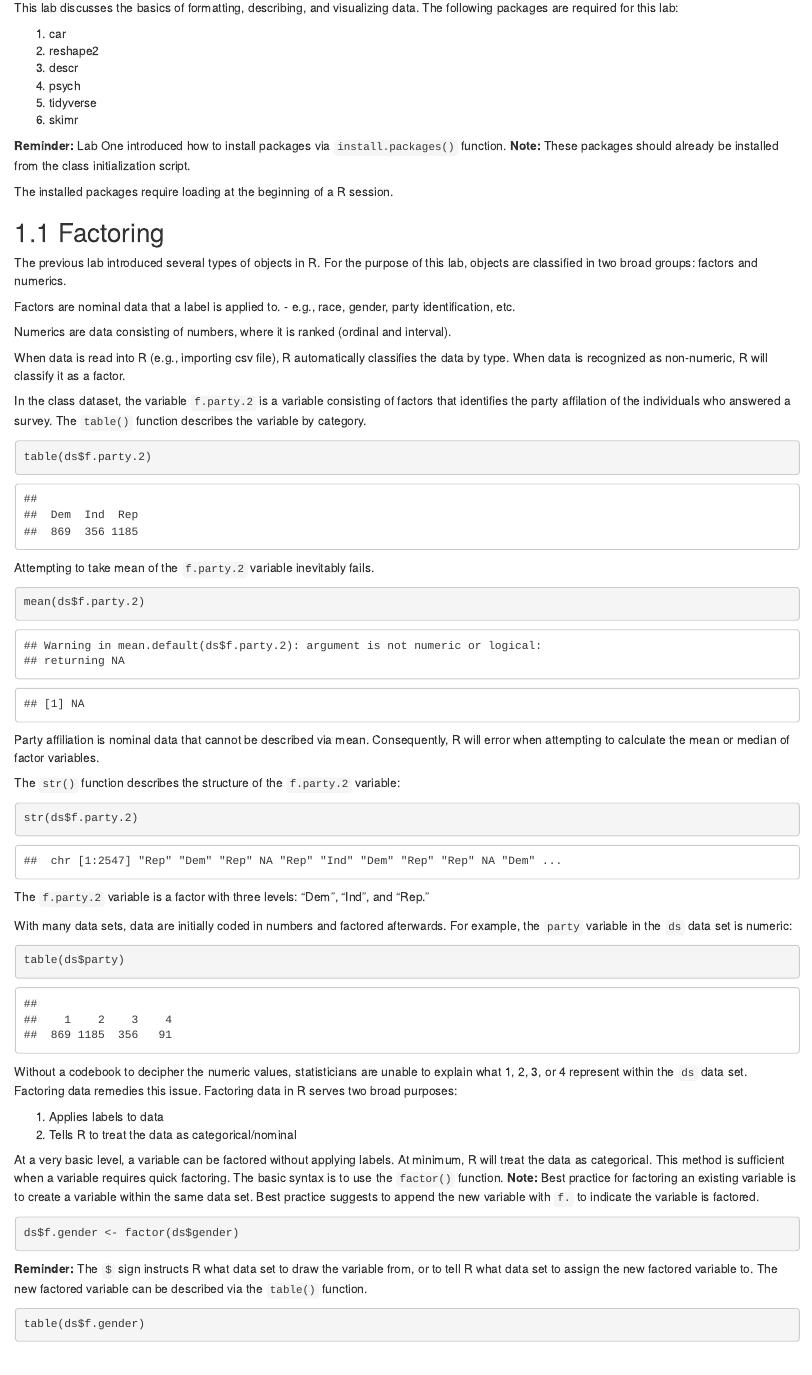
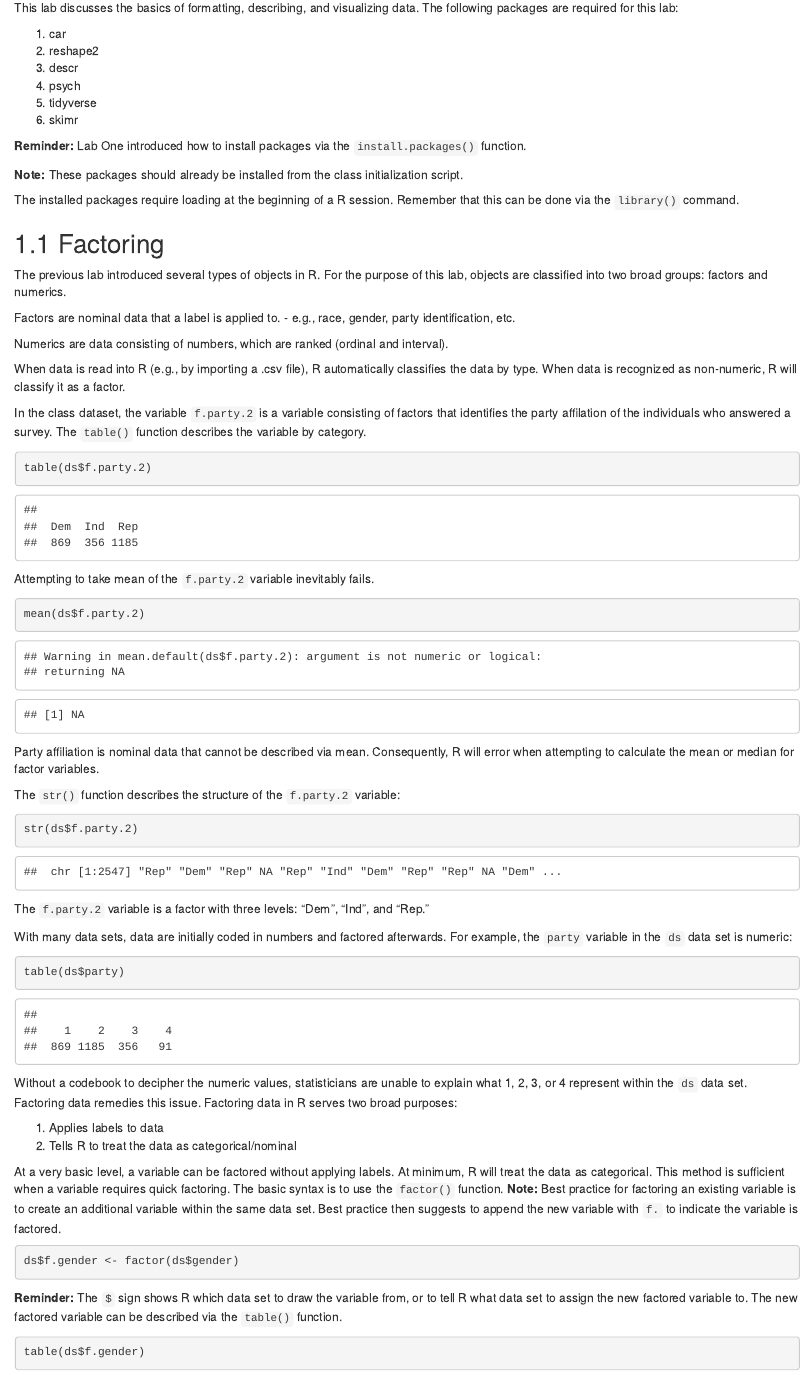
Before and after one commit to ripberjt/qrmlabs, an R Markdown document (02-describing.Rmd): the page in a window 1100 px wide, from 70 px down. Rendered offline with R 4.5, knitr and Pandoc, with nearby package versions; drawn as R Markdown's standard HTML page in place of the format the file asks for; code that draws random numbers runs with fixed seeds of ours.

Commit message:
lab 2 edits
minor language and grammar edits

````diff
--- a/02-describing.Rmd
+++ b/02-describing.Rmd
@@ -9,20 +9,22 @@ This lab discusses the basics of formatting, describing, and visualizing data. T
 5. tidyverse
 6. skimr
 
-__Reminder:__ Lab One introduced how to install packages via `install.packages()` function. __Note:__ These packages should already be installed from the class initialization script.
+__Reminder:__ Lab One introduced how to install packages via the `install.packages()` function.
 
-The installed packages require loading at the beginning of a R session.
+__Note:__ These packages should already be installed from the class initialization script.
+
+The installed packages require loading at the beginning of a R session. Remember that this can be done via the `library()` command.
 
 ## Factoring
 
-The previous lab introduced several types of objects in R. For the purpose of this lab, objects are classified in two broad groups: factors and numerics.
+The previous lab introduced several types of objects in R. For the purpose of this lab, objects are classified into two broad groups: factors and numerics.
 
 Factors are nominal data that a label is applied to.
  - e.g., race, gender, party identification, etc.
 
-Numerics are data consisting of numbers, where it is ranked (ordinal and interval).
+Numerics are data consisting of numbers, which are ranked (ordinal and interval).
 
-When data is read into R (e.g., importing csv file), R automatically classifies the data by type. When data is recognized as non-numeric, R will classify it as a factor.
+When data is read into R (e.g., by importing a .csv file), R automatically classifies the data by type. When data is recognized as non-numeric, R will classify it as a factor.
 
 In the class dataset, the variable `f.party.2` is a variable consisting of factors that identifies the party affilation of the individuals who answered a survey. The `table()` function describes the variable by category.
 
@@ -36,7 +38,7 @@ Attempting to take mean of the `f.party.2` variable inevitably fails.
 mean(ds$f.party.2)
 ```
 
-Party affiliation is nominal data that cannot be described via mean. Consequently, R will error when attempting to calculate the mean or median of factor variables.
+Party affiliation is nominal data that cannot be described via mean. Consequently, R will error when attempting to calculate the mean or median for factor variables.
 
 The `str()` function describes the structure of the `f.party.2` variable:
 
@@ -57,13 +59,14 @@ Without a codebook to decipher the numeric values, statisticians are unable to e
 1. Applies labels to data
 2. Tells R to treat the data as categorical/nominal
 
-At a very basic level, a variable can be factored without applying labels. At minimum, R will treat the data as categorical. This method is sufficient when a variable requires quick factoring. The basic syntax is to use the `factor()` function. __Note:__ Best practice for factoring an existing variable is to create a variable within the same data set. Best practice suggests to append the new variable with `f.` to indicate the variable is factored.
+At a very basic level, a variable can be factored without applying labels. At minimum, R will treat the data as categorical. This method is sufficient when a variable requires quick factoring. The basic syntax is to use the `factor()` function.
+__Note:__ Best practice for factoring an existing variable is to create an additional variable within the same data set. Best practice then suggests to append the new variable with `f.` to indicate the variable is factored.
 
 ```{r 2_fac1, echo = TRUE}
 ds$f.gender <- factor(ds$gender)
 ```
 
-__Reminder:__ The `$` sign instructs R what data set to draw the variable from, or to tell R what data set to assign the new factored variable to. The new factored variable can be described via the `table()` function.
+__Reminder:__ The `$` sign shows R which data set to draw the variable from, or to tell R what data set to assign the new factored variable to. The new factored variable can be described via the `table()` function.
 
 ```{r 2_fac2, echo = TRUE}
 table(ds$f.gender)
````
Also changed, not shown: 02-describing.Rmd (21 more changed lines).
